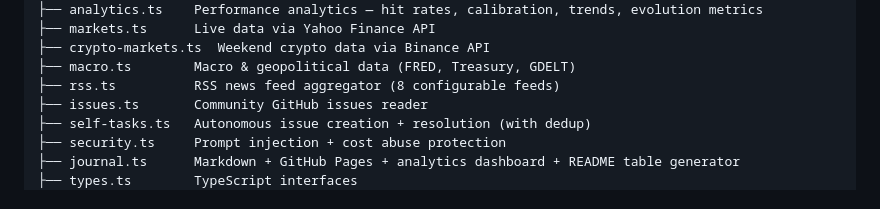
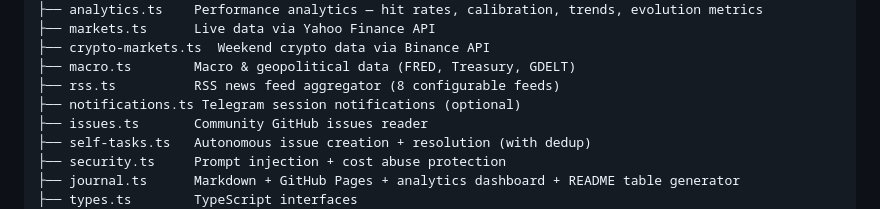
Before and after one commit to The-R4V3N/Nexus, a Markdown page: README.md, the part around one of its changes. Rendered like a GitHub page.

Commit message:
docs: add Telegram and RSS to mermaid diagram and architecture section

```diff
--- a/README.md
+++ b/README.md
@@ -267,6 +269,7 @@ src/
 ├── crypto-markets.ts  Weekend crypto data via Binance API
 ├── macro.ts        Macro & geopolitical data (FRED, Treasury, GDELT)
 ├── rss.ts          RSS news feed aggregator (8 configurable feeds)
+├── notifications.ts Telegram session notifications (optional)
 ├── issues.ts       Community GitHub issues reader
 ├── self-tasks.ts   Autonomous issue creation + resolution (with dedup)
 ├── security.ts     Prompt injection + cost abuse protection
```
Also changed, not shown: other parts of README.md (+3 -1 lines).
